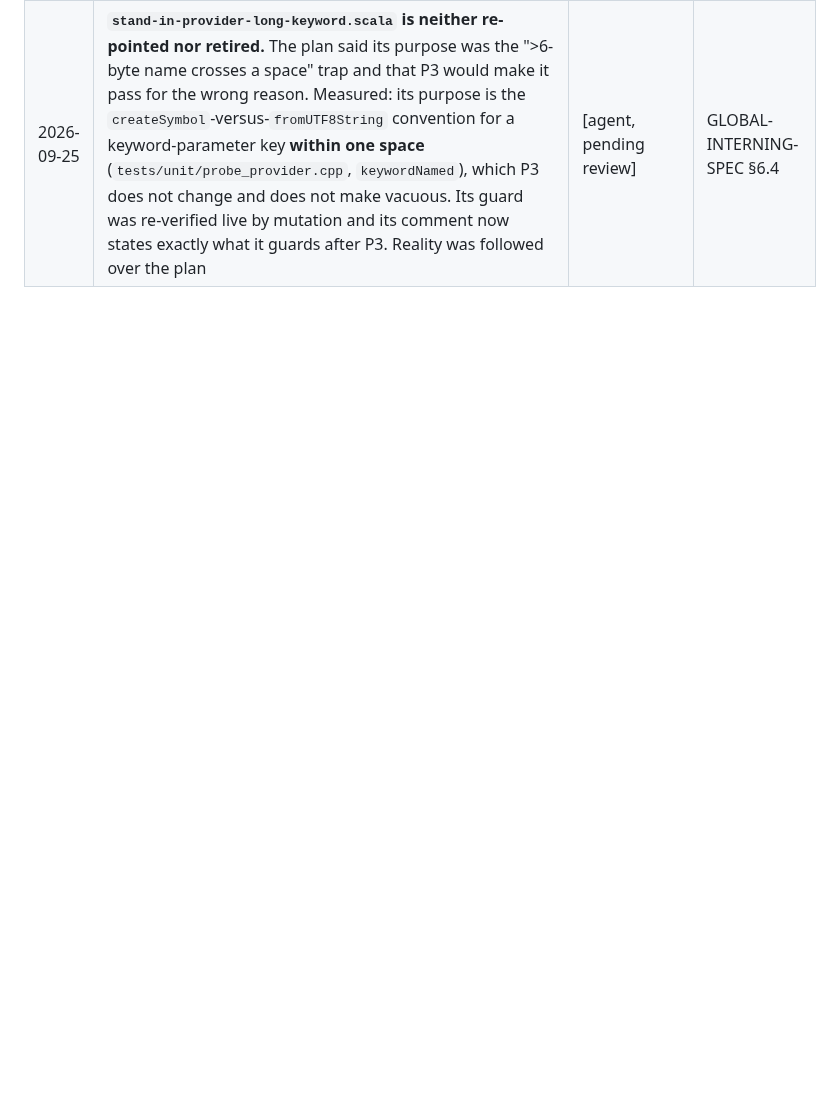
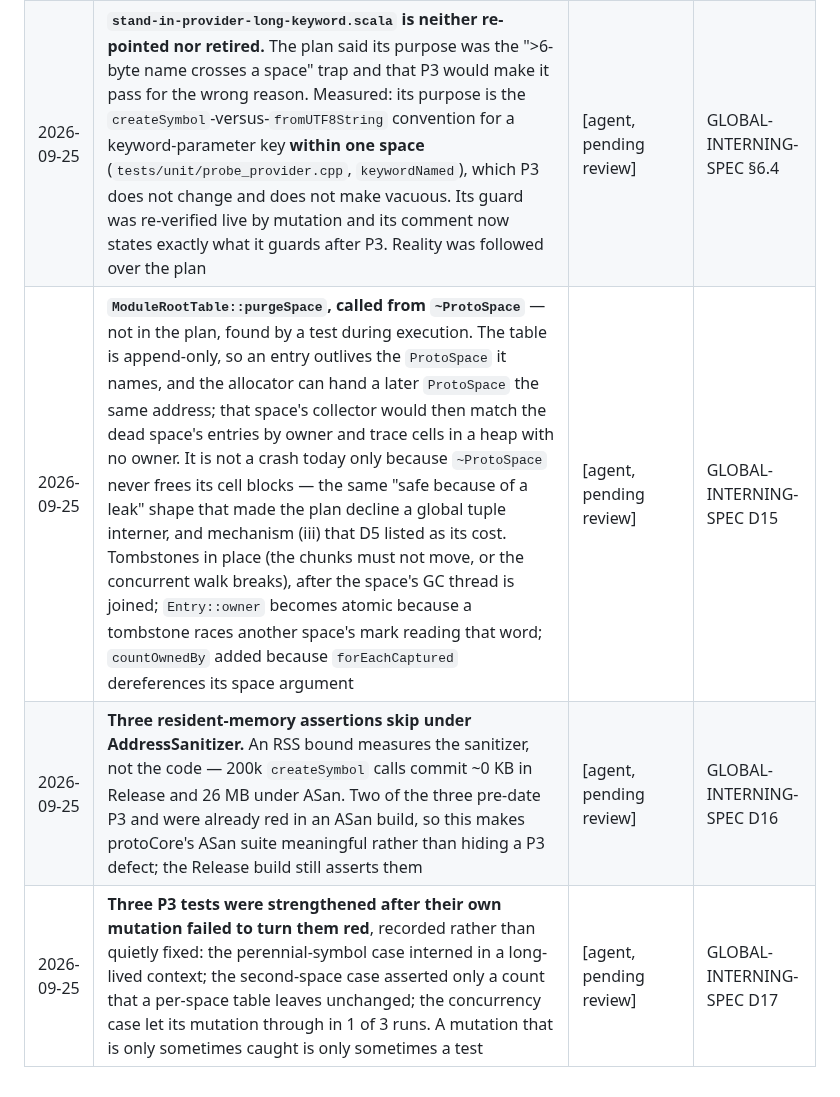
Before and after one commit to gamarino/protoScala, a Markdown page: docs/DECISIONS-LOG.md, the part around the change. Rendered like a GitHub page; blank space fills up the shorter version.

```diff
--- a/docs/DECISIONS-LOG.md
+++ b/docs/DECISIONS-LOG.md
@@ -407,3 +407,6 @@ módulos como raíz"*, and, separately, that a module's identity in that list is
 | 2026-09-25 | **`Session::loadForeign` publishes through `ProtoSpace::registerModule`**, and its local cache is keyed by the kernel's identity so the two cannot disagree. Before P3 this path reached neither `SharedModuleCache` nor any `moduleRoots`, so the module's only anchor was inside the providing runtime; destroying that runtime while this Session still held its values dropped it, and the tests survived only because construction order happened to make the runtime destroyed last | [agent, pending review] | GLOBAL-INTERNING-SPEC D10, D13 |
 | 2026-09-25 | **`getImportModuleImpl`'s two wrapper-construction branches are unified with the `addParent(objectPrototype)` that only the cache-hit branch had.** Before P3 the same call returned a wrapper with a different prototype chain depending on whether the module happened to be cached already, which is nondeterminism in a kernel path. The plan asserted the two branches were identical; they were not, and reality was followed | [agent, pending review] | GLOBAL-INTERNING-SPEC D14 |
 | 2026-09-25 | **`stand-in-provider-long-keyword.scala` is neither re-pointed nor retired.** The plan said its purpose was the ">6-byte name crosses a space" trap and that P3 would make it pass for the wrong reason. Measured: its purpose is the `createSymbol`-versus-`fromUTF8String` convention for a keyword-parameter key **within one space** (`tests/unit/probe_provider.cpp`, `keywordNamed`), which P3 does not change and does not make vacuous. Its guard was re-verified live by mutation and its comment now states exactly what it guards after P3. Reality was followed over the plan | [agent, pending review] | GLOBAL-INTERNING-SPEC §6.4 |
+| 2026-09-25 | **`ModuleRootTable::purgeSpace`, called from `~ProtoSpace`** — not in the plan, found by a test during execution. The table is append-only, so an entry outlives the `ProtoSpace` it names, and the allocator can hand a later `ProtoSpace` the same address; that space's collector would then match the dead space's entries by owner and trace cells in a heap with no owner. It is not a crash today only because `~ProtoSpace` never frees its cell blocks — the same "safe because of a leak" shape that made the plan decline a global tuple interner, and mechanism (iii) that D5 listed as its cost. Tombstones in place (the chunks must not move, or the concurrent walk breaks), after the space's GC thread is joined; `Entry::owner` becomes atomic because a tombstone races another space's mark reading that word; `countOwnedBy` added because `forEachCaptured` dereferences its space argument | [agent, pending review] | GLOBAL-INTERNING-SPEC D15 |
+| 2026-09-25 | **Three resident-memory assertions skip under AddressSanitizer.** An RSS bound measures the sanitizer, not the code — 200k `createSymbol` calls commit ~0 KB in Release and 26 MB under ASan. Two of the three pre-date P3 and were already red in an ASan build, so this makes protoCore's ASan suite meaningful rather than hiding a P3 defect; the Release build still asserts them | [agent, pending review] | GLOBAL-INTERNING-SPEC D16 |
+| 2026-09-25 | **Three P3 tests were strengthened after their own mutation failed to turn them red**, recorded rather than quietly fixed: the perennial-symbol case interned in a long-lived context; the second-space case asserted only a count that a per-space table leaves unchanged; the concurrency case let its mutation through in 1 of 3 runs. A mutation that is only sometimes caught is only sometimes a test | [agent, pending review] | GLOBAL-INTERNING-SPEC D17 |
```
Also changed, not shown: docs/platform/GLOBAL-INTERNING-SPEC.md (+3 -0 lines).
